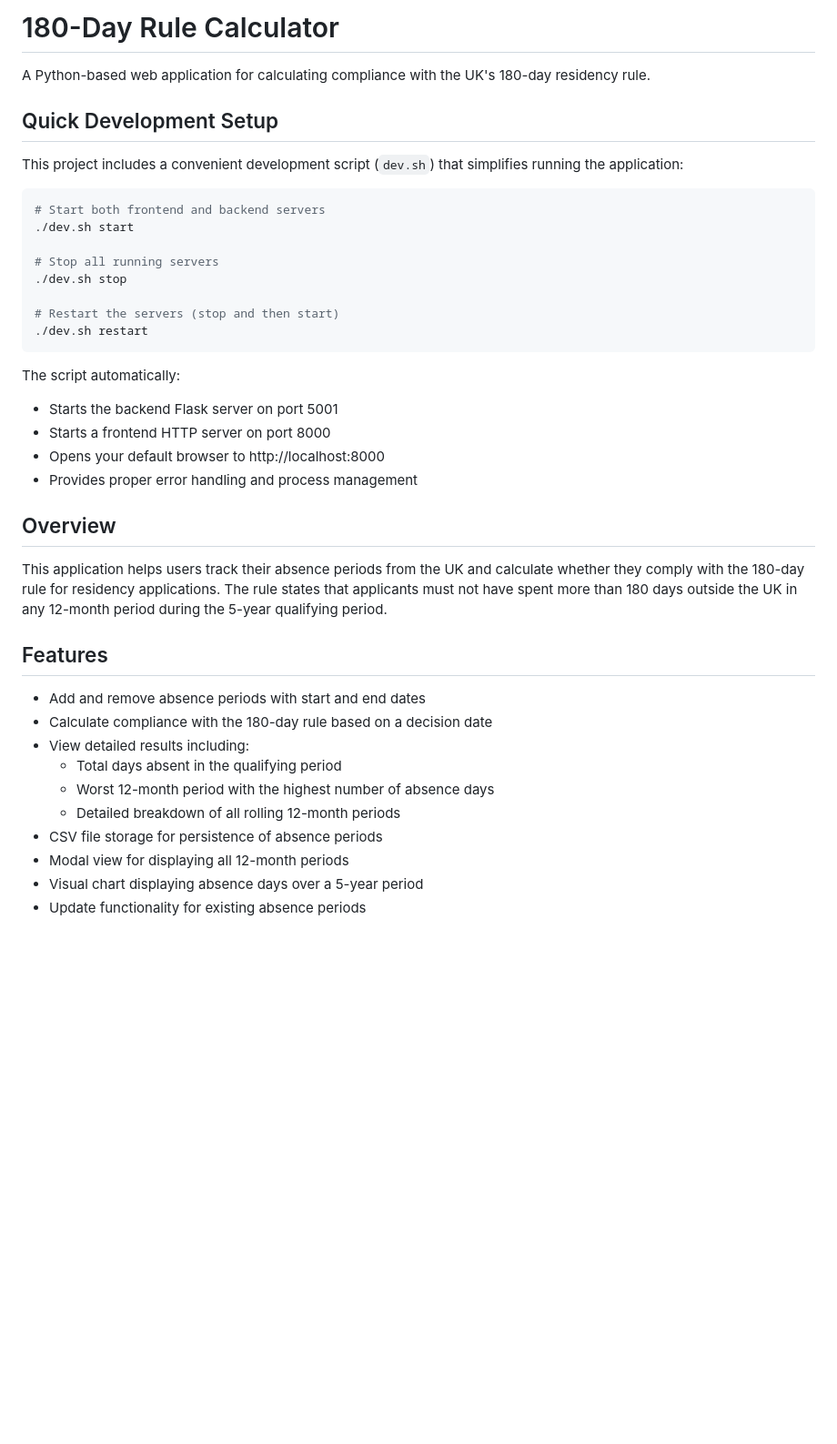
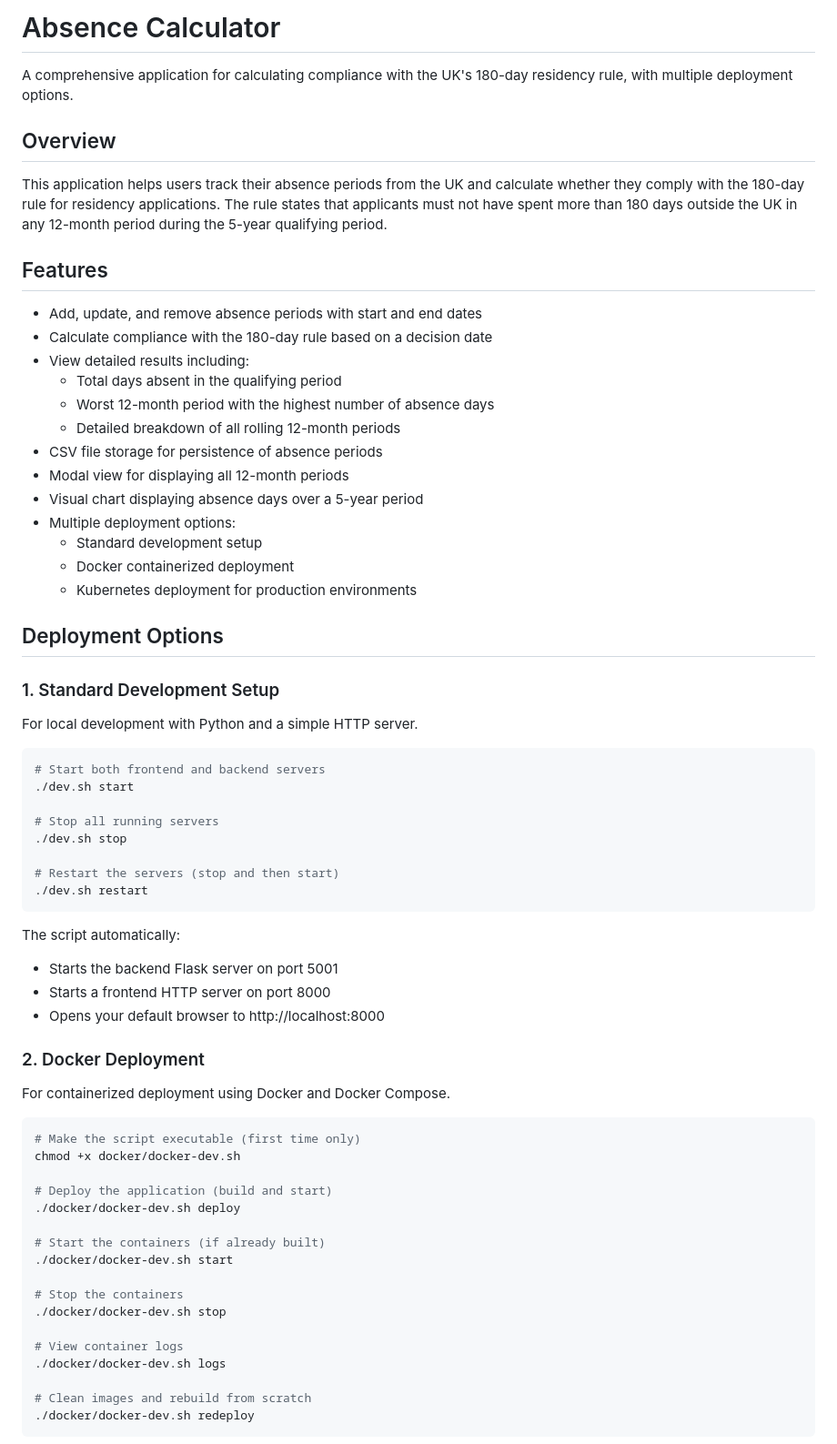
Before and after one commit to hikuley/absence-calculator, a Markdown page: README.md, the part around one of its changes. Shown at 91% size. Rendered like a GitHub page; blank space fills up the shorter version.

````diff
--- a/README.md
+++ b/README.md
@@ -1,10 +1,32 @@
-# 180-Day Rule Calculator
+# Absence Calculator
 
-A Python-based web application for calculating compliance with the UK's 180-day residency rule.
+A comprehensive application for calculating compliance with the UK's 180-day residency rule, with multiple deployment options.
 
-## Quick Development Setup
+## Overview
 
-This project includes a convenient development script (`dev.sh`) that simplifies running the application:
+This application helps users track their absence periods from the UK and calculate whether they comply with the 180-day rule for residency applications. The rule states that applicants must not have spent more than 180 days outside the UK in any 12-month period during the 5-year qualifying period.
+
+## Features
+
+- Add, update, and remove absence periods with start and end dates
+- Calculate compliance with the 180-day rule based on a decision date
+- View detailed results including:
+  - Total days absent in the qualifying period
+  - Worst 12-month period with the highest number of absence days
+  - Detailed breakdown of all rolling 12-month periods
+- CSV file storage for persistence of absence periods
+- Modal view for displaying all 12-month periods
+- Visual chart displaying absence days over a 5-year period
+- Multiple deployment options:
+  - Standard development setup
+  - Docker containerized deployment
+  - Kubernetes deployment for production environments
+
+## Deployment Options
+
+### 1. Standard Development Setup
+
+For local development with Python and a simple HTTP server.
 
 ```bash
 # Start both frontend and backend servers
@@ -21,21 +43,28 @@ The script automatically:
 - Starts the backend Flask server on port 5001
 - Starts a frontend HTTP server on port 8000
 - Opens your default browser to http://localhost:8000
-- Provides proper error handling and process management
 
-## Overview
+### 2. Docker Deployment
 
-This application helps users track their absence periods from the UK and calculate whether they comply with the 180-day rule for residency applications. The rule states that applicants must not have spent more than 180 days outside the UK in any 12-month period during the 5-year qualifying period.
+For containerized deployment using Docker and Docker Compose.
 
-## Features
+```bash
+# Make the script executable (first time only)
+chmod +x docker/docker-dev.sh
 
-- Add and remove absence periods with start and end dates
-- Calculate compliance with the 180-day rule based on a decision date
-- View detailed results including:
-  - Total days absent in the qualifying period
-  - Worst 12-month period with the highest number of absence days
-  - Detailed breakdown of all rolling 12-month periods
-- CSV file storage for persistence of absence periods
-- Modal view for displaying all 12-month periods
-- Visual chart displaying absence days over a 5-year period
-- Update functionality for existing absence periods
+# Deploy the application (build and start)
+./docker/docker-dev.sh deploy
+
+# Start the containers (if already built)
+./docker/docker-dev.sh start
+
+# Stop the containers
+./docker/docker-dev.sh stop
+
+# View container logs
+./docker/docker-dev.sh logs
+
+# Clean images and rebuild from scratch
+./docker/docker-dev.sh redeploy
+```
+
````
Also changed, not shown: other parts of README.md (+148 -42 lines).
